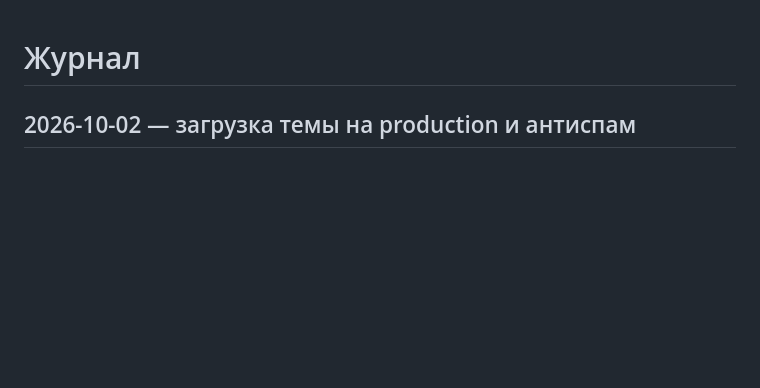
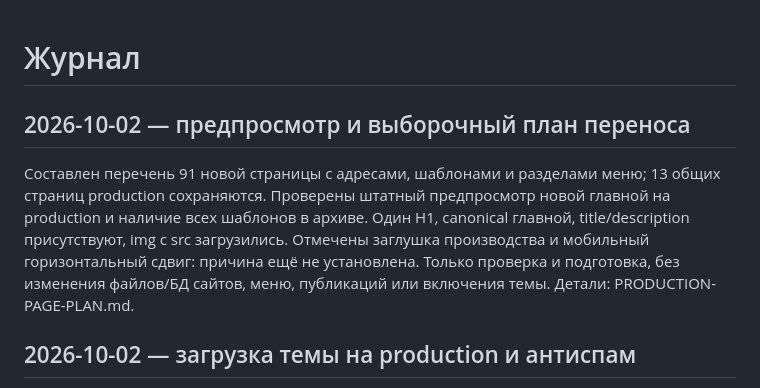
Before and after one commit to alfaglassmchatgpt-afk/agm-site, a Markdown page: docs/CHANGELOG.md, the part around the change. Rendered like a GitHub page; blank space fills up the shorter version.

```diff
--- a/docs/CHANGELOG.md
+++ b/docs/CHANGELOG.md
@@ -1,4 +1,8 @@
 # Журнал
+
+## 2026-10-02 — предпросмотр и выборочный план переноса
+
+Составлен перечень 91 новой страницы с адресами, шаблонами и разделами меню; 13 общих страниц production сохраняются. Проверены штатный предпросмотр новой главной на production и наличие всех шаблонов в архиве. Один H1, canonical главной, title/description присутствуют, img с src загрузились. Отмечены заглушка производства и мобильный горизонтальный сдвиг: причина ещё не установлена. Только проверка и подготовка, без изменения файлов/БД сайтов, меню, публикаций или включения темы. Детали: PRODUCTION-PAGE-PLAN.md.
 
 ## 2026-10-02 — загрузка темы на production и антиспам
 
```
Also changed, not shown: docs/PRODUCTION-PAGE-PLAN.md (added, +122 -0 lines), docs/STATUS.md (+4 -0 lines).
